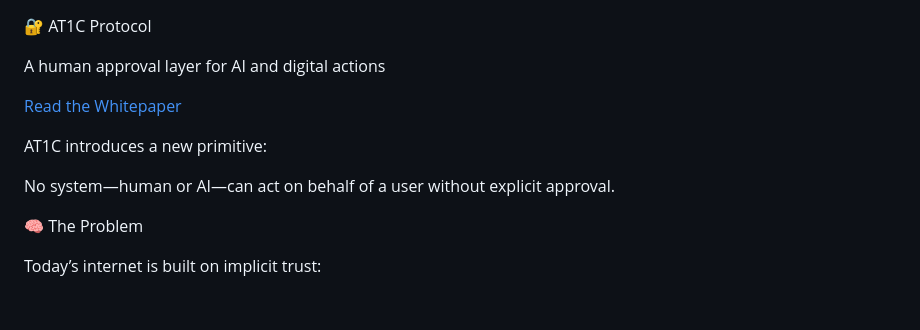
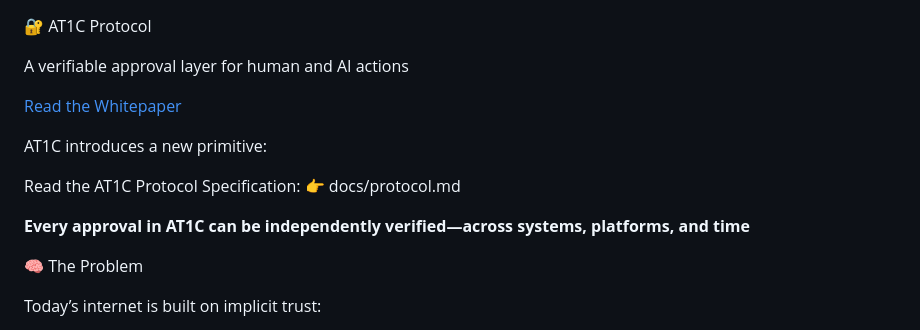
Before and after one commit to alwayshuman/at1c, a Markdown page: README.md, the part around the change. GitHub-like rendering; blank space fills up the shorter version.

Commit message:
Link protocol spec in README

```diff
--- a/README.md
+++ b/README.md
@@ -1,12 +1,15 @@
 🔐 AT1C Protocol
 
-A human approval layer for AI and digital actions
+A verifiable approval layer for human and AI actions
 
 [Read the Whitepaper](docs/whitepaper.md)
 
 AT1C introduces a new primitive:
 
-No system—human or AI—can act on behalf of a user without explicit approval.
+Read the AT1C Protocol Specification:
+👉 docs/protocol.md
+
+**Every approval in AT1C can be independently verified—across systems, platforms, and time**
 
 🧠 The Problem
 
```
